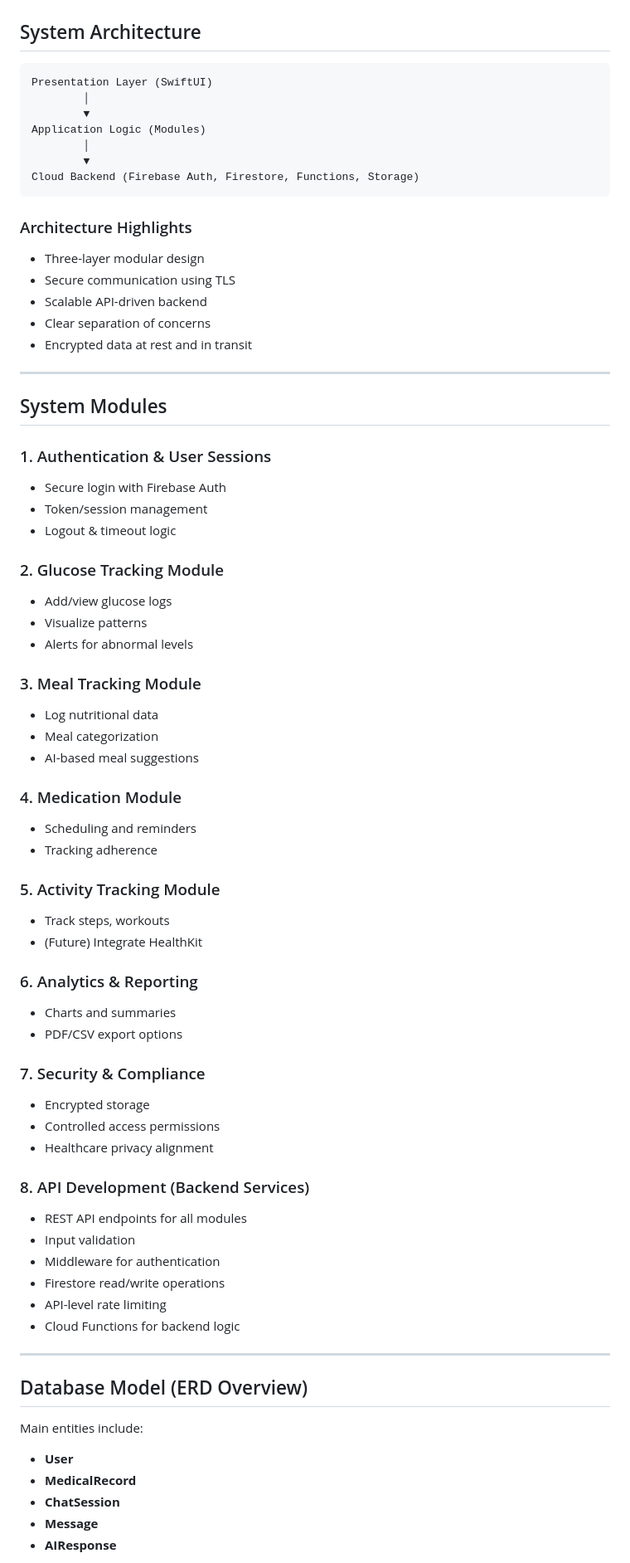
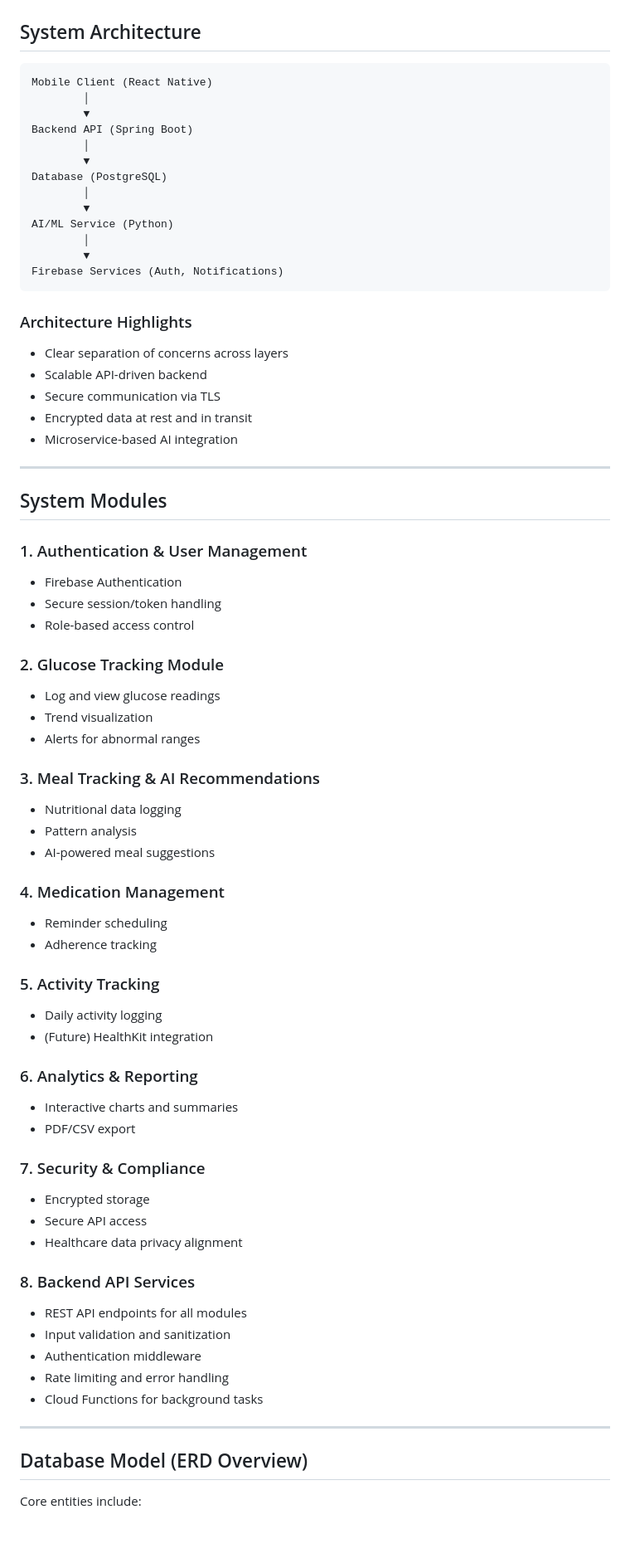
Before and after one commit to Samallday11/DiLog, a Markdown page: README.md, the part around one of its changes. Shown at 83% size. Drawn GitHub-style; blank space fills up the shorter version.

Commit message:
Revise README for clarity and detail enhancement
Updated project description, team roles, key features, tech stack, system architecture, and development roadmap for clarity and completeness.

````diff
--- a/README.md
+++ b/README.md
@@ -63,74 +69,83 @@ The project follows industry-level software documentation practices, including S
 ## System Architecture
 
 ```
-Presentation Layer (SwiftUI)
+Mobile Client (React Native)
         │
         ▼
-Application Logic (Modules)
+Backend API (Spring Boot)
         │
         ▼
-Cloud Backend (Firebase Auth, Firestore, Functions, Storage)
+Database (PostgreSQL)
+        │
+        ▼
+AI/ML Service (Python)
+        │
+        ▼
+Firebase Services (Auth, Notifications)
 ```
 
 ### Architecture Highlights
-- Three-layer modular design
-- Secure communication using TLS
-- Scalable API-driven backend
-- Clear separation of concerns
-- Encrypted data at rest and in transit
+
+* Clear separation of concerns across layers
+* Scalable API-driven backend
+* Secure communication via TLS
+* Encrypted data at rest and in transit
+* Microservice-based AI integration
 
 ---
 
 ## System Modules
 
-### 1. Authentication & User Sessions
-- Secure login with Firebase Auth
-- Token/session management
-- Logout & timeout logic
+### 1. Authentication & User Management
+
+* Firebase Authentication
+* Secure session/token handling
+* Role-based access control
 
 ### 2. Glucose Tracking Module
-- Add/view glucose logs
-- Visualize patterns
-- Alerts for abnormal levels
 
-### 3. Meal Tracking Module
-- Log nutritional data
-- Meal categorization
-- AI-based meal suggestions
+* Log and view glucose readings
+* Trend visualization
+* Alerts for abnormal ranges
 
-### 4. Medication Module
-- Scheduling and reminders
-- Tracking adherence
+### 3. Meal Tracking & AI Recommendations
 
-### 5. Activity Tracking Module
-- Track steps, workouts
-- (Future) Integrate HealthKit
+* Nutritional data logging
+* Pattern analysis
+* AI-powered meal suggestions
+
+### 4. Medication Management
+
+* Reminder scheduling
+* Adherence tracking
+
+### 5. Activity Tracking
+
+* Daily activity logging
+* (Future) HealthKit integration
 
 ### 6. Analytics & Reporting
-- Charts and summaries
-- PDF/CSV export options
+
+* Interactive charts and summaries
+* PDF/CSV export
 
 ### 7. Security & Compliance
-- Encrypted storage
-- Controlled access permissions
-- Healthcare privacy alignment
 
-### 8. API Development (Backend Services)
-- REST API endpoints for all modules
-- Input validation
-- Middleware for authentication
-- Firestore read/write operations
-- API-level rate limiting
-- Cloud Functions for backend logic
+* Encrypted storage
+* Secure API access
+* Healthcare data privacy alignment
+
+### 8. Backend API Services
+
+* REST API endpoints for all modules
+* Input validation and sanitization
+* Authentication middleware
+* Rate limiting and error handling
+* Cloud Functions for background tasks
 
 ---
 
 ## Database Model (ERD Overview)
 
-Main entities include:
-- **User**
-- **MedicalRecord**
-- **ChatSession**
-- **Message**
-- **AIResponse**
+Core entities include:
 
````
Also changed, not shown: other parts of README.md (+106 -77 lines).
